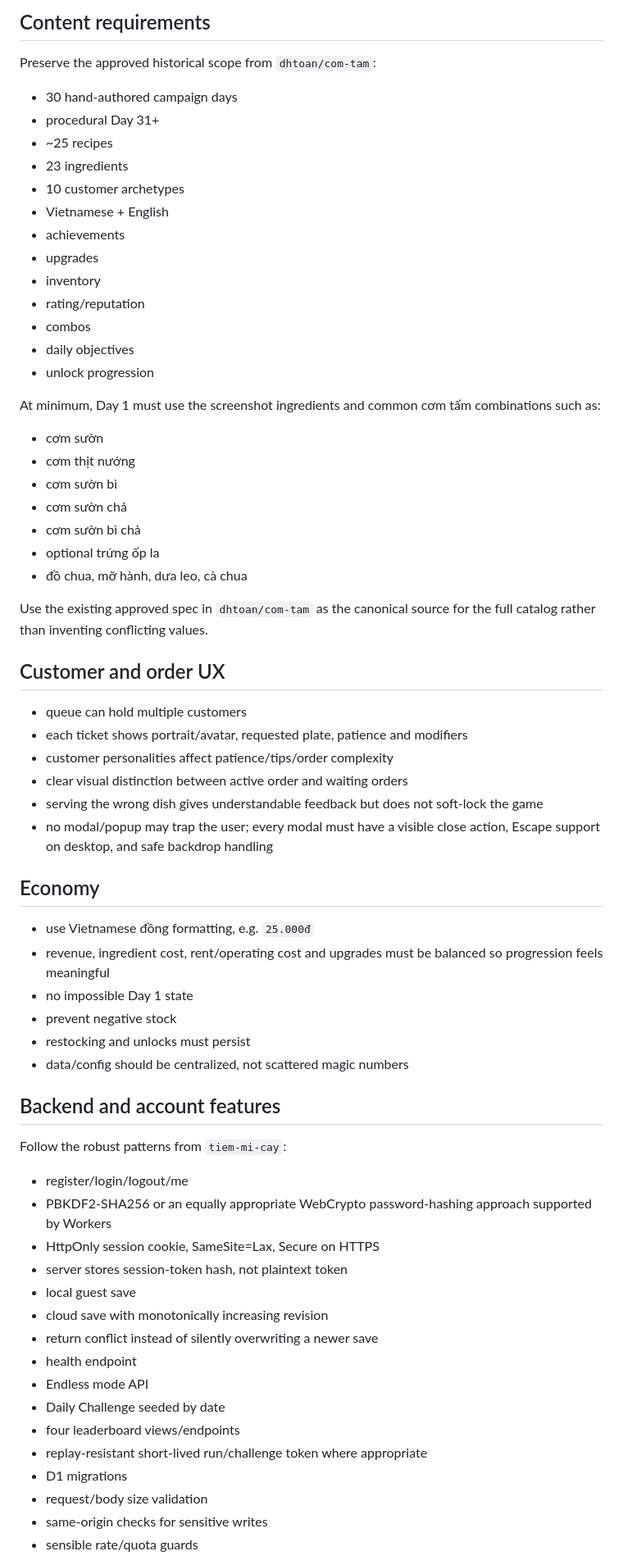
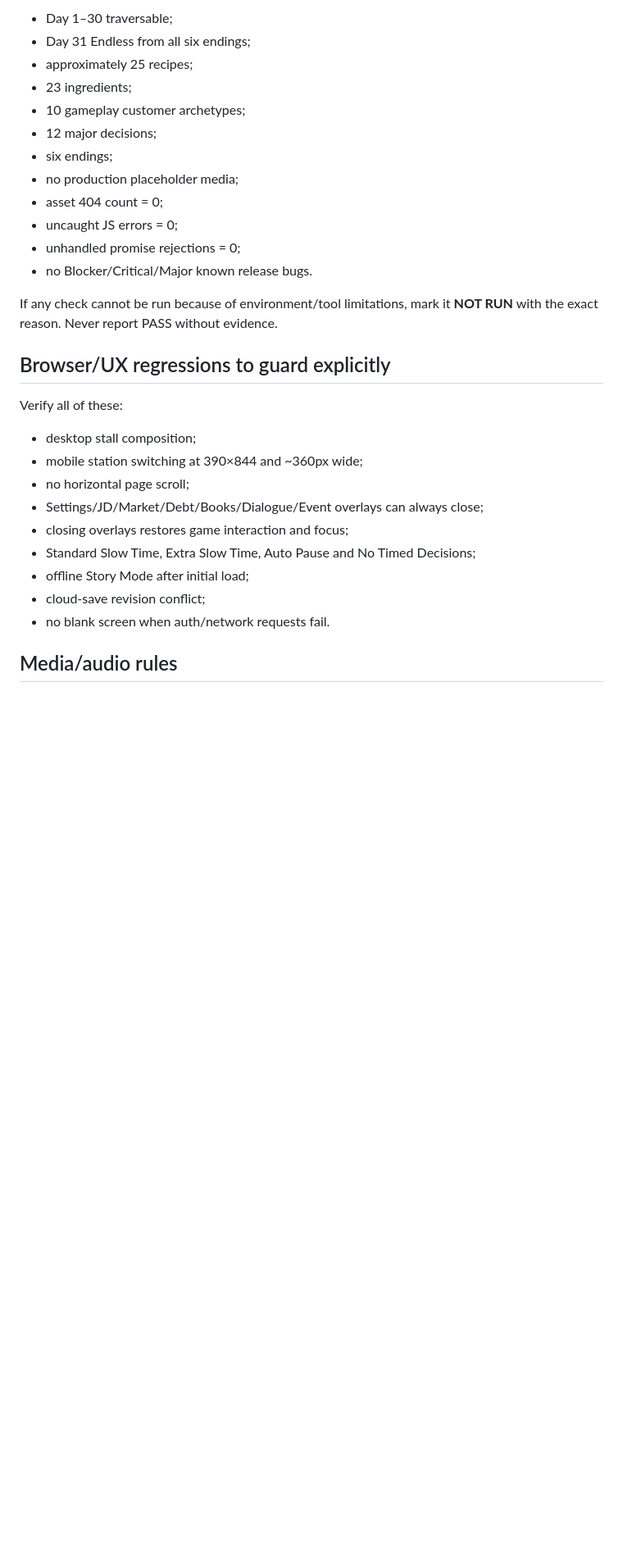
Before and after one commit to dhtoan/tiem-com-tam, a Markdown page: ANTIGRAVITY_PROMPT.md, the part around one of its changes. Shown at 82% size. Drawn GitHub-style; blank space fills up the shorter version.

Commit message:
docs: finalize Antigravity execution prompt

```diff
--- a/ANTIGRAVITY_PROMPT.md
+++ b/ANTIGRAVITY_PROMPT.md
@@ -132,63 +179,32 @@ The player should understand Day 1 without reading a long tutorial. Use contextu
 
-## Content requirements
-Preserve the approved historical scope from `dhtoan/com-tam`:
-- 30 hand-authored campaign days
-- procedural Day 31+
-- ~25 recipes
-- 23 ingredients
-- 10 customer archetypes
-- Vietnamese + English
-- achievements
-- upgrades
-- inventory
-- rating/reputation
-- combos
-- daily objectives
-- unlock progression
+- Day 1–30 traversable;
+- Day 31 Endless from all six endings;
+- approximately 25 recipes;
+- 23 ingredients;
+- 10 gameplay customer archetypes;
+- 12 major decisions;
+- six endings;
+- no production placeholder media;
+- asset 404 count = 0;
+- uncaught JS errors = 0;
+- unhandled promise rejections = 0;
+- no Blocker/Critical/Major known release bugs.
 
-At minimum, Day 1 must use the screenshot ingredients and common cơm tấm combinations such as:
-- cơm sườn
-- cơm thịt nướng
-- cơm sườn bì
-- cơm sườn chả
-- cơm sườn bì chả
-- optional trứng ốp la
-- đồ chua, mỡ hành, dưa leo, cà chua
+If any check cannot be run because of environment/tool limitations, mark it **NOT RUN** with the exact reason. Never report PASS without evidence.
 
-Use the existing approved spec in `dhtoan/com-tam` as the canonical source for the full catalog rather than inventing conflicting values.
+## Browser/UX regressions to guard explicitly
 
-## Customer and order UX
-- queue can hold multiple customers
-- each ticket shows portrait/avatar, requested plate, patience and modifiers
-- customer personalities affect patience/tips/order complexity
-- clear visual distinction between active order and waiting orders
-- serving the wrong dish gives understandable feedback but does not soft-lock the game
-- no modal/popup may trap the user; every modal must have a visible close action, Escape support on desktop, and safe backdrop handling
+Verify all of these:
 
-## Economy
-- use Vietnamese đồng formatting, e.g. `25.000đ`
-- revenue, ingredient cost, rent/operating cost and upgrades must be balanced so progression feels meaningful
-- no impossible Day 1 state
-- prevent negative stock
-- restocking and unlocks must persist
-- data/config should be centralized, not scattered magic numbers
+- desktop stall composition;
+- mobile station switching at 390×844 and ~360px wide;
+- no horizontal page scroll;
+- Settings/JD/Market/Debt/Books/Dialogue/Event overlays can always close;
+- closing overlays restores game interaction and focus;
+- Standard Slow Time, Extra Slow Time, Auto Pause and No Timed Decisions;
+- offline Story Mode after initial load;
+- cloud-save revision conflict;
+- no blank screen when auth/network requests fail.
 
-## Backend and account features
-Follow the robust patterns from `tiem-mi-cay`:
-- register/login/logout/me
-- PBKDF2-SHA256 or an equally appropriate WebCrypto password-hashing approach supported by Workers
-- HttpOnly session cookie, SameSite=Lax, Secure on HTTPS
-- server stores session-token hash, not plaintext token
-- local guest save
-- cloud save with monotonically increasing revision
-- return conflict instead of silently overwriting a newer save
-- health endpoint
-- Endless mode API
-- Daily Challenge seeded by date
-- four leaderboard views/endpoints
-- replay-resistant short-lived run/challenge token where appropriate
-- D1 migrations
-- request/body size validation
-- same-origin checks for sensitive writes
-- sensible rate/quota guards
+## Media/audio rules
 
```
Also changed, not shown: other parts of ANTIGRAVITY_PROMPT.md (+216 -254 lines).
